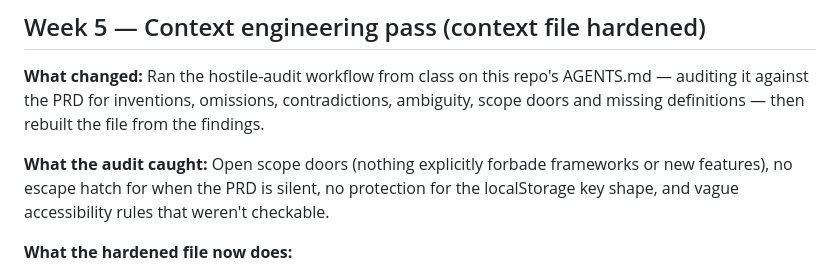
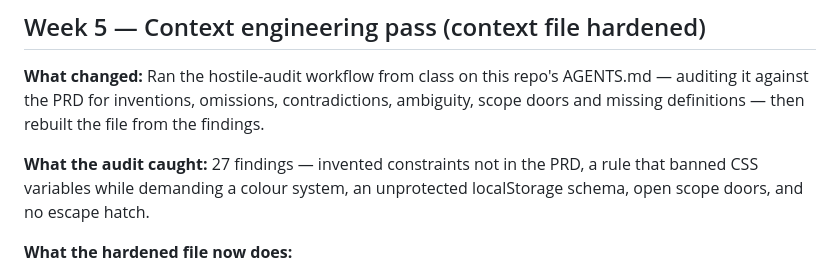
Before and after one commit to DevEmmanuel01/TO-DO, a Markdown page: README.md, the part around the change. Rendered like a GitHub page.

Commit message:
Updated ReadMe with what the audit caught

```diff
--- a/README.md
+++ b/README.md
@@ -84,7 +84,7 @@ Day-by-day notes are in [`journal.md`](./journal.md).
 
 **What changed:** Ran the hostile-audit workflow from class on this repo's AGENTS.md — auditing it against the PRD for inventions, omissions, contradictions, ambiguity, scope doors and missing definitions — then rebuilt the file from the findings.
 
-**What the audit caught:** Open scope doors (nothing explicitly forbade frameworks or new features), no escape hatch for when the PRD is silent, no protection for the localStorage key shape, and vague accessibility rules that weren't checkable.
+**What the audit caught:** 27 findings — invented constraints not in the PRD, a rule that banned CSS variables while demanding a colour system, an unprotected localStorage schema, open scope doors, and no escape hatch.
 
 **What the hardened file now does:**
 - Closes every scope door: forbidden features are named explicitly, not implied.
```
